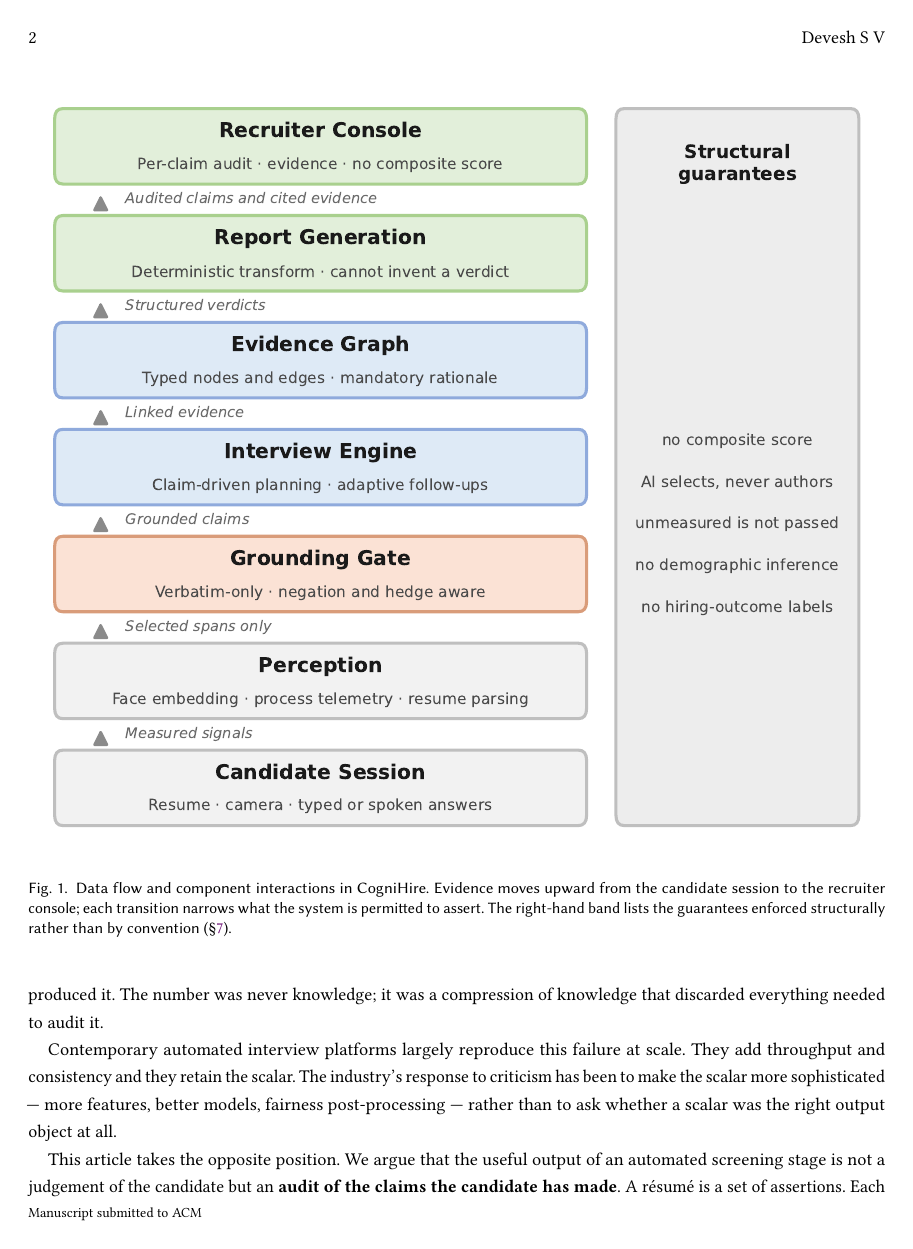
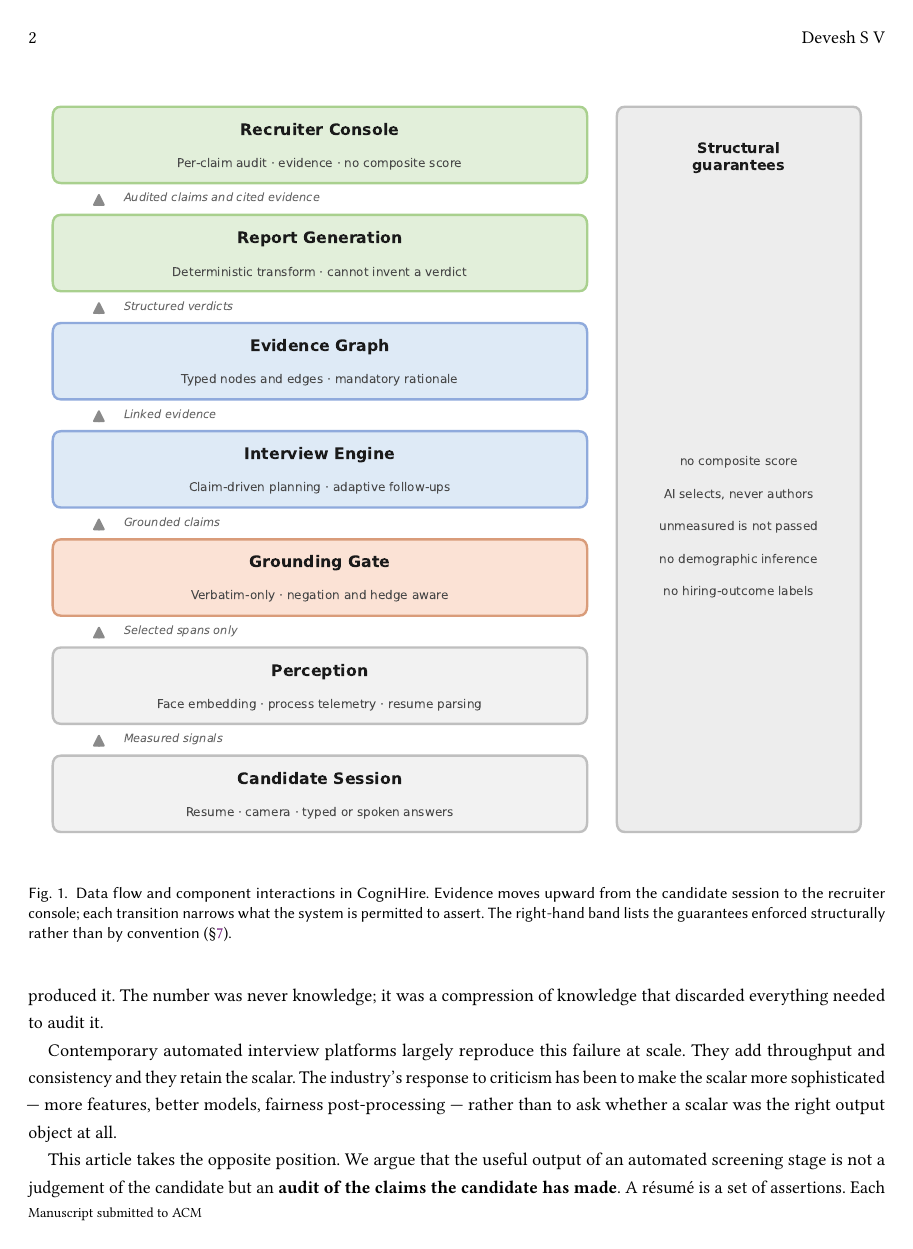
Before and after one commit to devesh-386/cognihire-, a LaTeX paper (docs/paper-acm/paper.tex): page 2 of 32. Compiled offline with pdfLaTeX.

Commit message:
Build the ACM-format paper to PDF; fix an axes-width bug in the figure engine
Installed MiKTeX (winget, user-scope) and compiled: 32 pages, three clean
pdflatex passes plus bibtex, zero errors, zero undefined references or
citations. Output is committed as docs/paper-acm/paper.pdf.

Two build defects found and fixed.

amssymb clashed with the newtxmath that acmart already loads, raising
"Command \Bbbk already defined". Nothing in the paper needs amssymb, so it is
no longer loaded; multirow was unused and also dropped.

The figure engine computed text-fitting limits as (axes fraction x figure
width), which is only correct when the axes spans the whole figure. A default
plt.subplots axes occupies about 78% of the figure width, so every box was
silently 22% narrower than the fitting maths assumed. This surfaced in the
taxonomy figure, whose root label overran its navy fill and became invisible
white-on-white outside the box -- a failure that looked like clipping rather
than overflow. _canvas now places the axes at [0,0,1,1] so the conversion holds,
and all sixteen diagrams were regenerated.

Adds build.sh and a .gitignore for LaTeX intermediates; paper.pdf is tracked
deliberately as the deliverable.

Co-Authored-By: Claude Opus 5 <noreply@anthropic.com>

```diff
--- a/docs/paper-acm/paper.tex
+++ b/docs/paper-acm/paper.tex
@@ -32,9 +32,10 @@
 \acmMonth{9}
 
 \usepackage{booktabs}
-\usepackage{multirow}
-\usepackage{amssymb}
 \usepackage{pifont}
+% Note: acmart already loads newtxmath, which defines \Bbbk. Adding amssymb on
+% top of it raises "Command \Bbbk already defined". Nothing here needs amssymb,
+% so it is deliberately not loaded.
 
 % Presence / absence marks used in the comparison table, matching the
 % template's convention.
```
Also changed, not shown: docs/paper-acm/figures/fig01_dataflow.pdf, docs/paper-acm/figures/fig01_dataflow.png, docs/paper-acm/figures/fig02_paper_structure.pdf, docs/paper-acm/figures/fig02_paper_structure.png, docs/paper-acm/figures/fig03_taxonomy.pdf, docs/paper-acm/figures/fig03_taxonomy.png, docs/paper-acm/figures/fig04_review_method.pdf, docs/paper-acm/figures/fig04_review_method.png, docs/paper-acm/figures/fig05_layered_arch.pdf, docs/paper-acm/figures/fig05_layered_arch.png, docs/paper-acm/figures/fig06_failure_landscape.pdf, docs/paper-acm/figures/fig06_failure_landscape.png, docs/paper-acm/figures/fig07_grounding_gate_results.pdf, docs/paper-acm/figures/fig08_regulatory_timeline.pdf, 18 more files, 3 other files.
